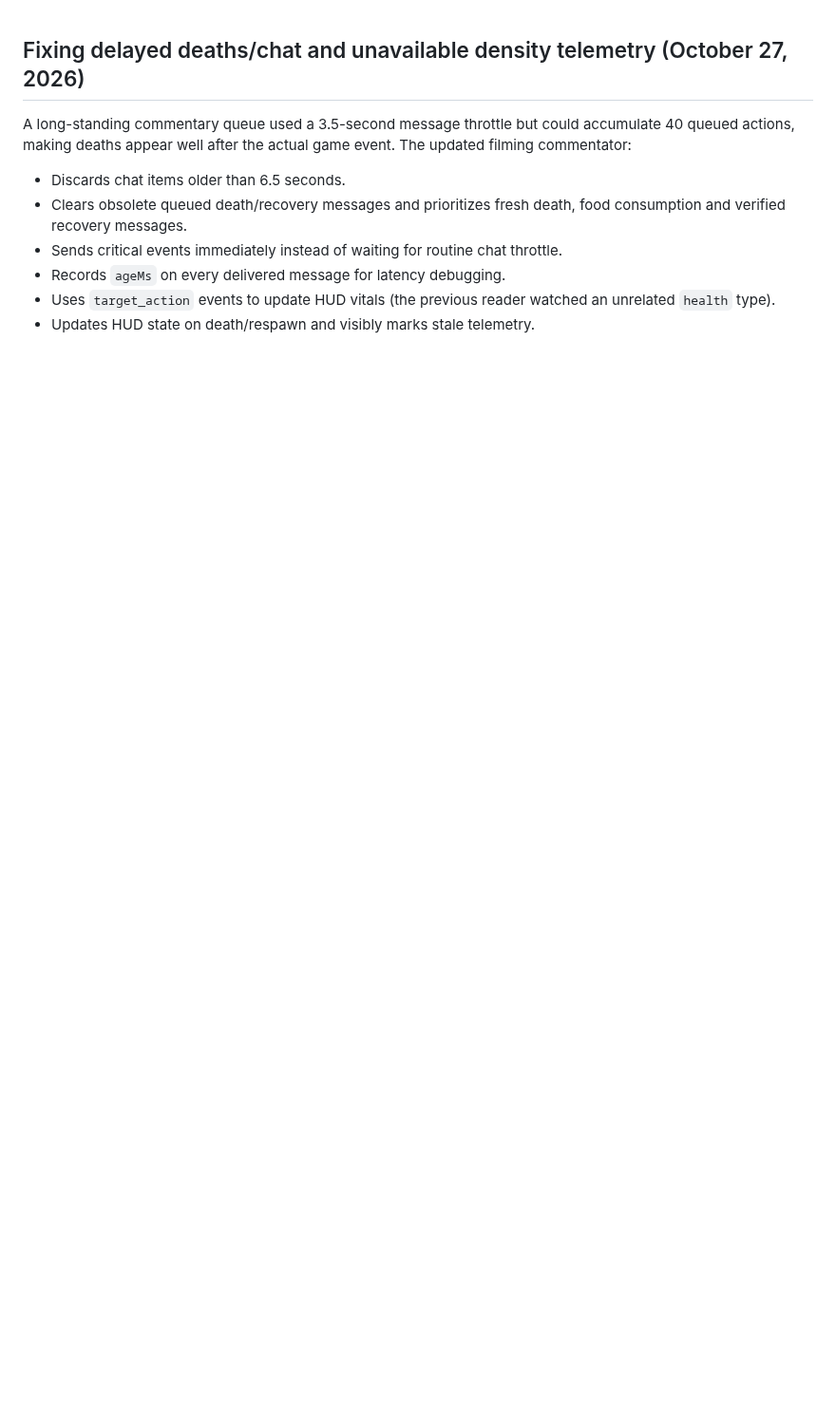
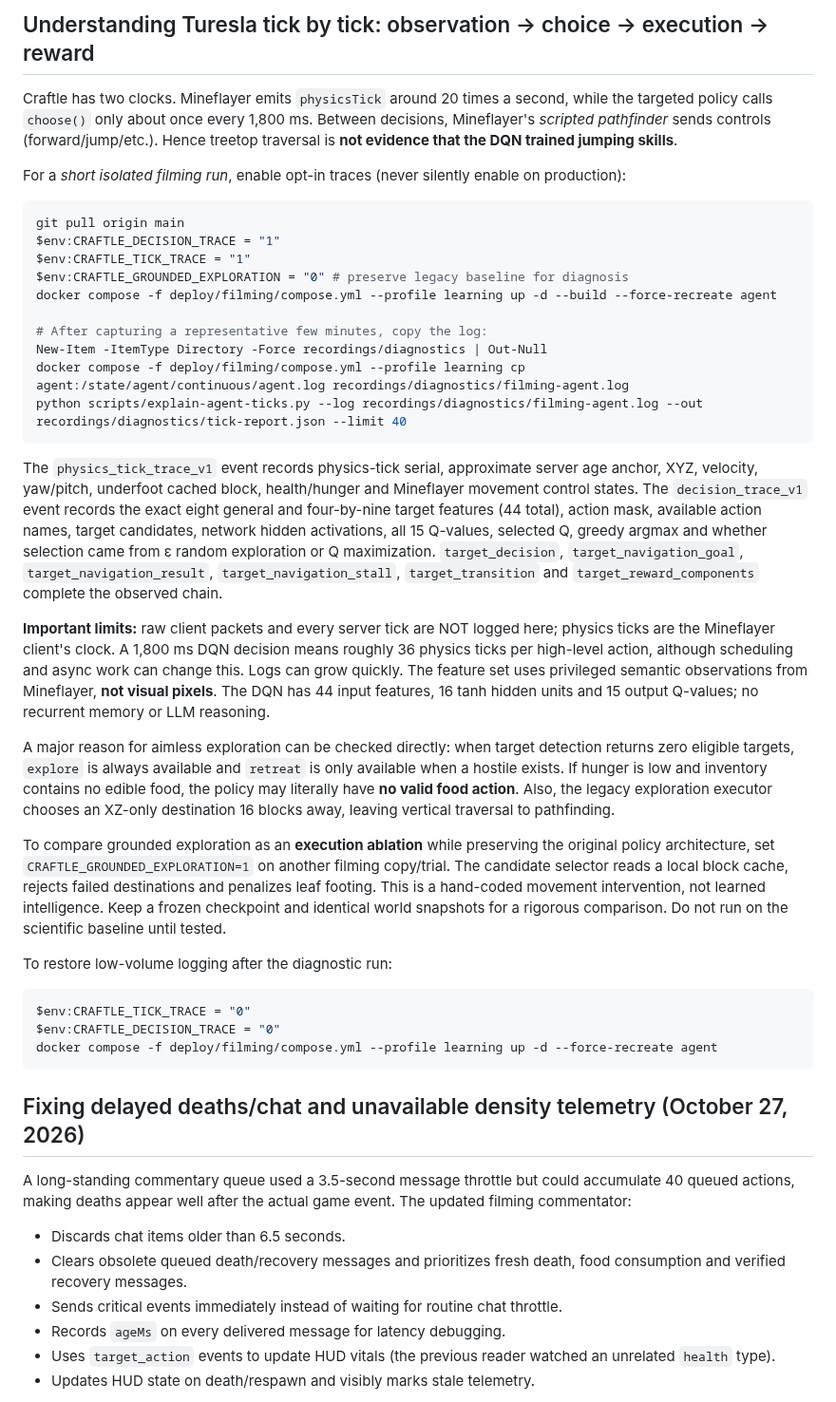
Before and after one commit to dylandlr/craftle, a Markdown page: docs/record-native-minecraft.md, the part around the change. Shown at 95% size. GitHub-like rendering; blank space fills up the shorter version.

Commit message:
docs: instrument and replay exact Mineflayer tick, masked DQN decisions, Q-values, and grounded-navigation ablations

````diff
--- a/docs/record-native-minecraft.md
+++ b/docs/record-native-minecraft.md
@@ -1,3 +1,37 @@
+## Understanding Turesla tick by tick: observation → choice → execution → reward
+
+Craftle has two clocks. Mineflayer emits `physicsTick` around 20 times a second, while the targeted policy calls `choose()` only about once every 1,800 ms. Between decisions, Mineflayer's *scripted pathfinder* sends controls (forward/jump/etc.). Hence treetop traversal is **not evidence that the DQN trained jumping skills**.
+
+For a *short isolated filming run*, enable opt-in traces (never silently enable on production):
+
+```powershell
+git pull origin main
+$env:CRAFTLE_DECISION_TRACE = "1"
+$env:CRAFTLE_TICK_TRACE = "1"
+$env:CRAFTLE_GROUNDED_EXPLORATION = "0" # preserve legacy baseline for diagnosis
+docker compose -f deploy/filming/compose.yml --profile learning up -d --build --force-recreate agent
+
+# After capturing a representative few minutes, copy the log:
+New-Item -ItemType Directory -Force recordings/diagnostics | Out-Null
+docker compose -f deploy/filming/compose.yml --profile learning cp agent:/state/agent/continuous/agent.log recordings/diagnostics/filming-agent.log
+python scripts/explain-agent-ticks.py --log recordings/diagnostics/filming-agent.log --out recordings/diagnostics/tick-report.json --limit 40
+```
+
+The `physics_tick_trace_v1` event records physics-tick serial, approximate server age anchor, XYZ, velocity, yaw/pitch, underfoot cached block, health/hunger and Mineflayer movement control states. The `decision_trace_v1` event records the exact eight general and four-by-nine target features (44 total), action mask, available action names, target candidates, network hidden activations, all 15 Q-values, selected Q, greedy argmax and whether selection came from ε random exploration or Q maximization. `target_decision`, `target_navigation_goal`, `target_navigation_result`, `target_navigation_stall`, `target_transition` and `target_reward_components` complete the observed chain.
+
+**Important limits:** raw client packets and every server tick are NOT logged here; physics ticks are the Mineflayer client's clock. A 1,800 ms DQN decision means roughly 36 physics ticks per high-level action, although scheduling and async work can change this. Logs can grow quickly. The feature set uses privileged semantic observations from Mineflayer, **not visual pixels**. The DQN has 44 input features, 16 tanh hidden units and 15 output Q-values; no recurrent memory or LLM reasoning.
+
+A major reason for aimless exploration can be checked directly: when target detection returns zero eligible targets, `explore` is always available and `retreat` is only available when a hostile exists. If hunger is low and inventory contains no edible food, the policy may literally have **no valid food action**. Also, the legacy exploration executor chooses an XZ-only destination 16 blocks away, leaving vertical traversal to pathfinding.
+
+To compare grounded exploration as an **execution ablation** while preserving the original policy architecture, set `CRAFTLE_GROUNDED_EXPLORATION=1` on another filming copy/trial. The candidate selector reads a local block cache, rejects failed destinations and penalizes leaf footing. This is a hand-coded movement intervention, not learned intelligence. Keep a frozen checkpoint and identical world snapshots for a rigorous comparison. Do not run on the scientific baseline until tested.
+
+To restore low-volume logging after the diagnostic run:
+```powershell
+$env:CRAFTLE_TICK_TRACE = "0"
+$env:CRAFTLE_DECISION_TRACE = "0"
+docker compose -f deploy/filming/compose.yml --profile learning up -d --force-recreate agent
+```
+
 ## Fixing delayed deaths/chat and unavailable density telemetry (October 27, 2026)
 
 A long-standing commentary queue used a 3.5-second message throttle but could accumulate 40 queued actions, making deaths appear well after the actual game event. The updated filming commentator:
````
